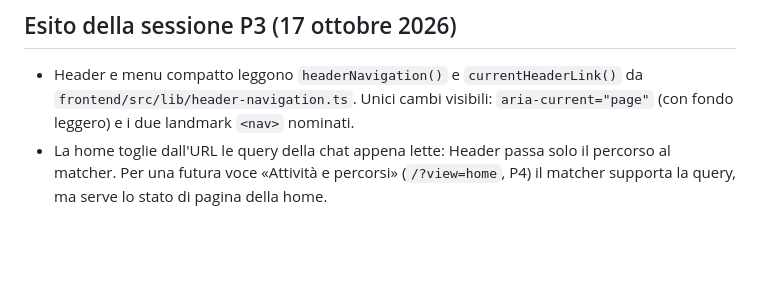
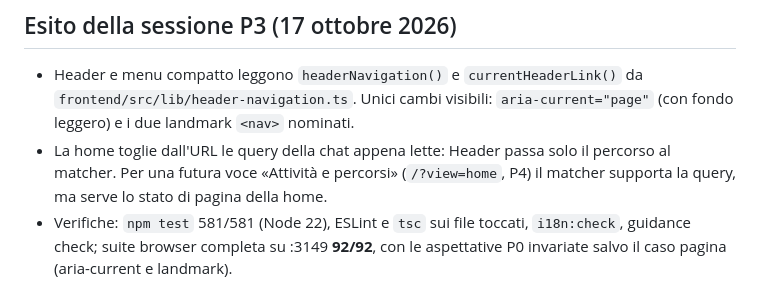
Before and after one commit to nugh75/counselorbot-sbs, a Markdown page: docs/operations/navbar-visibility-tests.md, the part around the change. GitHub-like rendering; blank space fills up the shorter version.

Commit message:
docs: record the P3 navbar test results
Refs #340

Co-Authored-By: Claude Opus 5.5 <noreply@anthropic.com>

```diff
--- a/docs/operations/navbar-visibility-tests.md
+++ b/docs/operations/navbar-visibility-tests.md
@@ -161,3 +161,6 @@ Arresto: Ctrl-C nel terminale dello script. Da SSH:
 - La home toglie dall'URL le query della chat appena lette: Header passa solo il
   percorso al matcher. Per una futura voce «Attività e percorsi» (`/?view=home`,
   P4) il matcher supporta la query, ma serve lo stato di pagina della home.
+- Verifiche: `npm test` 581/581 (Node 22), ESLint e `tsc` sui file toccati,
+  `i18n:check`, guidance check; suite browser completa su :3149 **92/92**, con
+  le aspettative P0 invariate salvo il caso pagina (aria-current e landmark).
```
